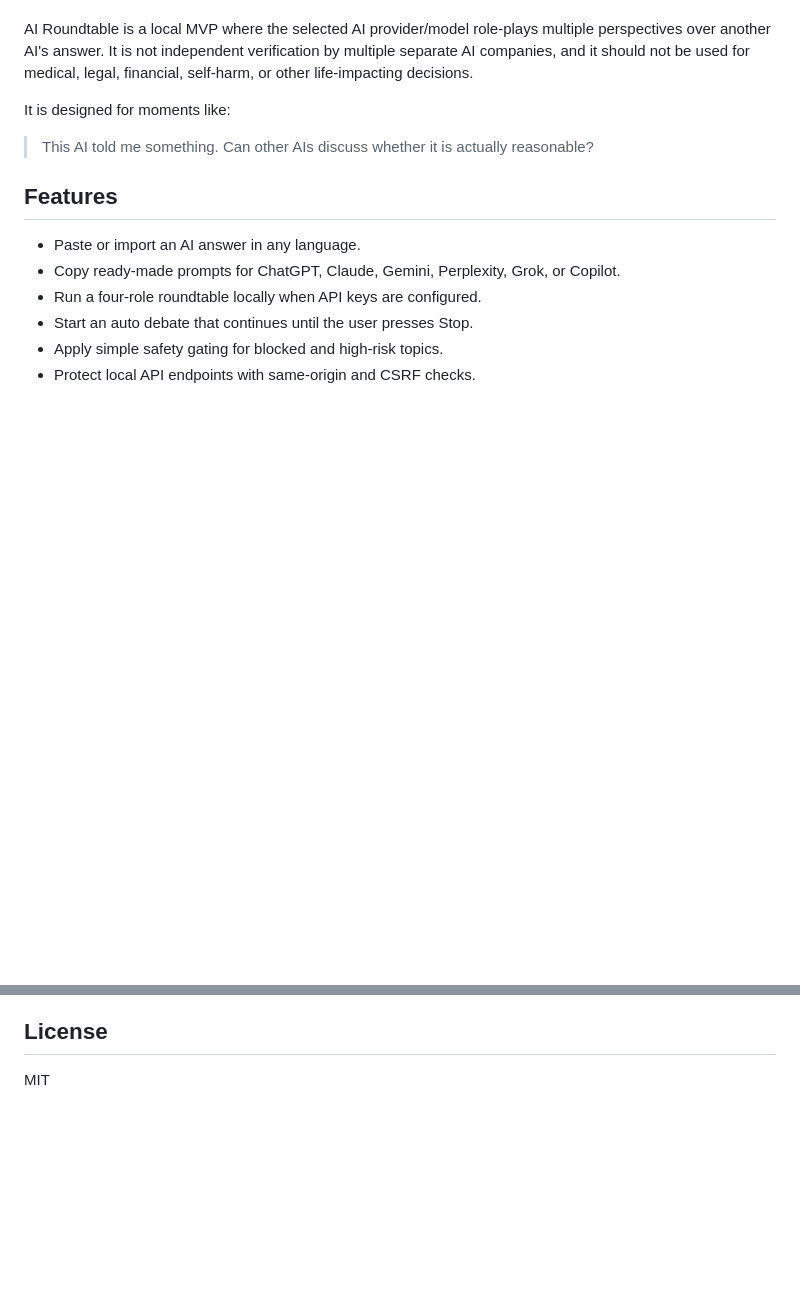
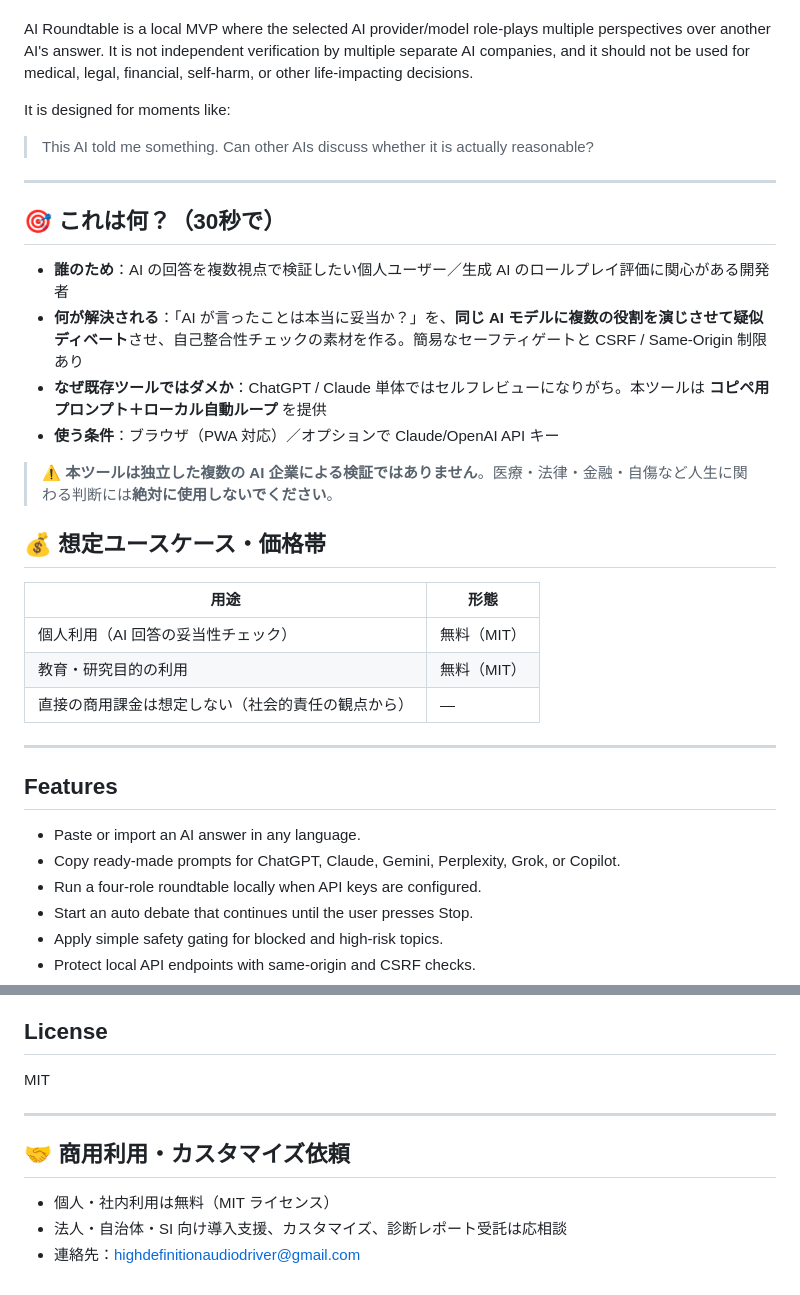
Before and after one commit to highdefinitionaudiodriver/ai-roundtable, a Markdown page: README.md, 2 parts joined by grey strips. Rendered like a GitHub page; blank space fills up the shorter version.

```diff
--- a/README.md
+++ b/README.md
@@ -8,6 +8,27 @@ It is not independent verification by multiple separate AI companies, and it sho
 It is designed for moments like:
 
 > This AI told me something. Can other AIs discuss whether it is actually reasonable?
+
+---
+
+## 🎯 これは何？（30秒で）
+
+- **誰のため**：AI の回答を複数視点で検証したい個人ユーザー／生成 AI のロールプレイ評価に関心がある開発者
+- **何が解決される**：「AI が言ったことは本当に妥当か？」を、**同じ AI モデルに複数の役割を演じさせて疑似ディベート**させ、自己整合性チェックの素材を作る。簡易なセーフティゲートと CSRF / Same-Origin 制限あり
+- **なぜ既存ツールではダメか**：ChatGPT / Claude 単体ではセルフレビューになりがち。本ツールは **コピペ用プロンプト＋ローカル自動ループ** を提供
+- **使う条件**：ブラウザ（PWA 対応）／オプションで Claude/OpenAI API キー
+
+> ⚠️ **本ツールは独立した複数の AI 企業による検証ではありません**。医療・法律・金融・自傷など人生に関わる判断には**絶対に使用しないでください**。
+
+## 💰 想定ユースケース・価格帯
+
+| 用途 | 形態 |
+|---|---|
+| 個人利用（AI 回答の妥当性チェック） | 無料（MIT） |
+| 教育・研究目的の利用 | 無料（MIT） |
+| 直接の商用課金は想定しない（社会的責任の観点から） | — |
+
+---
 
 ## Features
 
@@ -135,3 +156,11 @@ Before posting publicly, review:
 ## License
 
 MIT
+
+---
+
+## 🤝 商用利用・カスタマイズ依頼
+
+- 個人・社内利用は無料（MIT ライセンス）
+- 法人・自治体・SI 向け導入支援、カスタマイズ、診断レポート受託は応相談
+- 連絡先：highdefinitionaudiodriver@gmail.com
```
Also changed, not shown: CHANGELOG.md (added, +18 -0 lines), SECURITY.md (added, +22 -0 lines).
